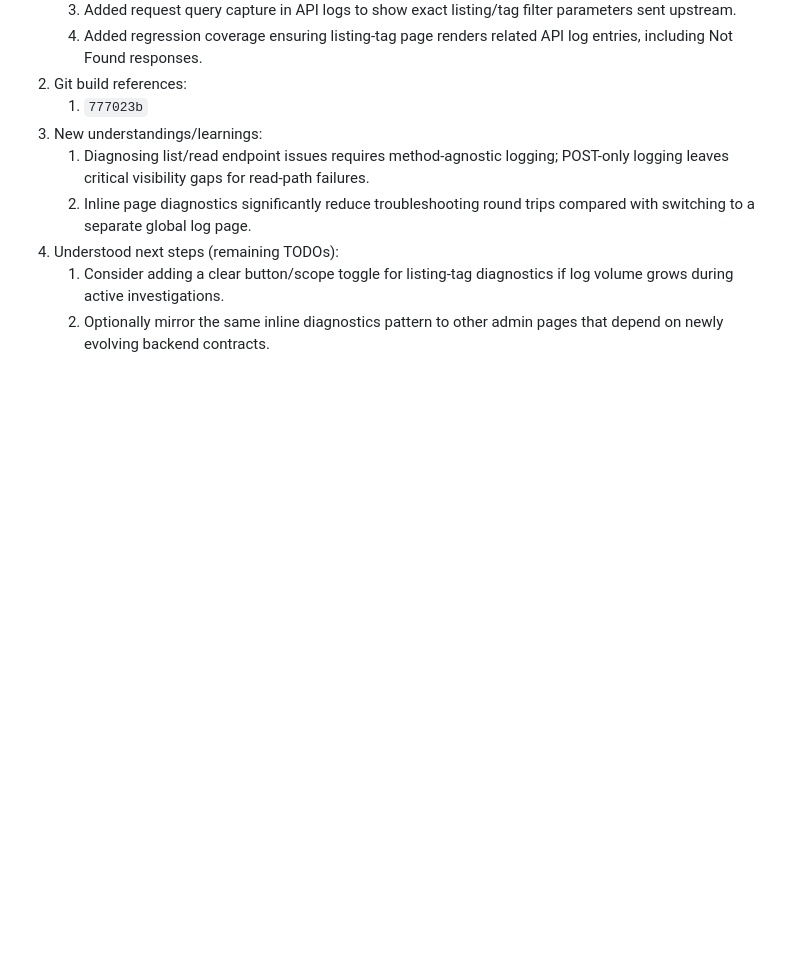
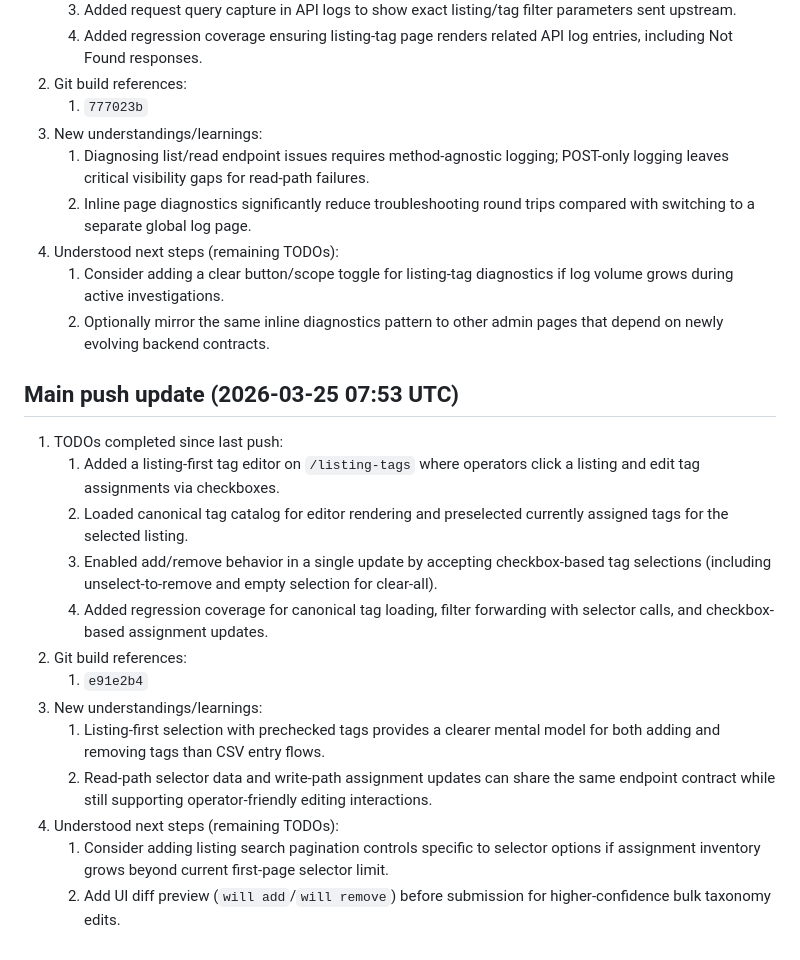
Before and after one commit to jeremytrevatt-au/app-smallfarms-admin, a Markdown page: README.md, the part around the change. Rendered like a GitHub page; blank space fills up the shorter version.

Commit message:
TODO 22: Update README with 2026-03-25 listing-first tag editor push status.
Made-with: Cursor

```diff
--- a/README.md
+++ b/README.md
@@ -274,3 +274,19 @@ Python web admin app for moderation operations, escalation handling, policy exec
 4. Understood next steps (remaining TODOs):
    1. Consider adding a clear button/scope toggle for listing-tag diagnostics if log volume grows during active investigations.
    2. Optionally mirror the same inline diagnostics pattern to other admin pages that depend on newly evolving backend contracts.
+
+## Main push update (2026-03-25 07:53 UTC)
+
+1. TODOs completed since last push:
+   1. Added a listing-first tag editor on `/listing-tags` where operators click a listing and edit tag assignments via checkboxes.
+   2. Loaded canonical tag catalog for editor rendering and preselected currently assigned tags for the selected listing.
+   3. Enabled add/remove behavior in a single update by accepting checkbox-based tag selections (including unselect-to-remove and empty selection for clear-all).
+   4. Added regression coverage for canonical tag loading, filter forwarding with selector calls, and checkbox-based assignment updates.
+2. Git build references:
+   1. `e91e2b4`
+3. New understandings/learnings:
+   1. Listing-first selection with prechecked tags provides a clearer mental model for both adding and removing tags than CSV entry flows.
+   2. Read-path selector data and write-path assignment updates can share the same endpoint contract while still supporting operator-friendly editing interactions.
+4. Understood next steps (remaining TODOs):
+   1. Consider adding listing search pagination controls specific to selector options if assignment inventory grows beyond current first-page selector limit.
+   2. Add UI diff preview (`will add`/`will remove`) before submission for higher-confidence bulk taxonomy edits.
```
